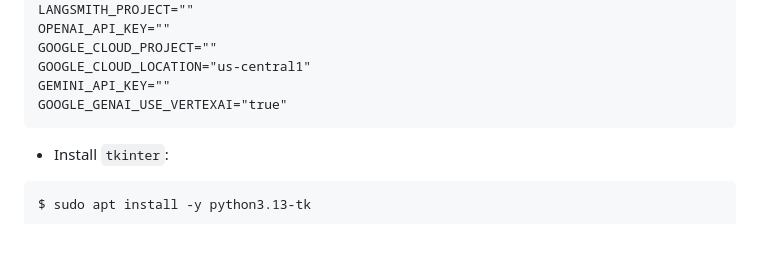
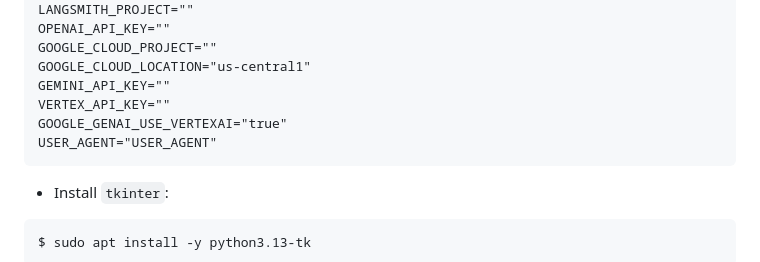
Before and after one commit to khteh/rag-agent, a Markdown page: README.md, the part around the change. GitHub-like rendering; blank space fills up the shorter version.

Commit message:
Update env values in README

````diff
--- a/README.md
+++ b/README.md
@@ -16,7 +16,9 @@ OPENAI_API_KEY=""
 GOOGLE_CLOUD_PROJECT=""
 GOOGLE_CLOUD_LOCATION="us-central1"
 GEMINI_API_KEY=""
+VERTEX_API_KEY=""
 GOOGLE_GENAI_USE_VERTEXAI="true"
+USER_AGENT="USER_AGENT"
 ```
 
 - Install `tkinter`:
````
